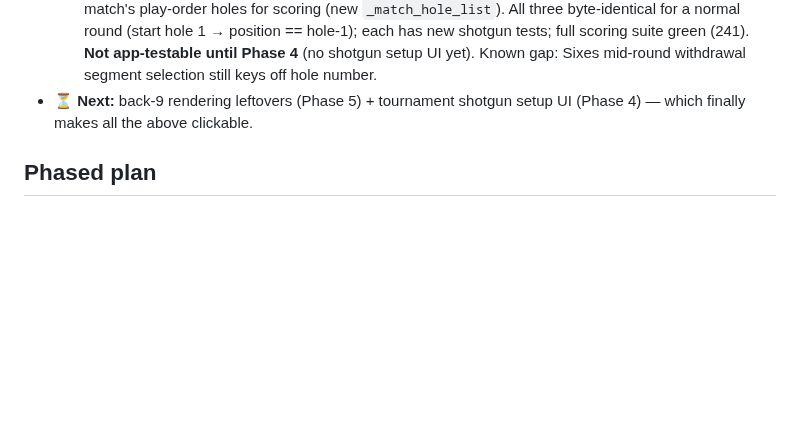
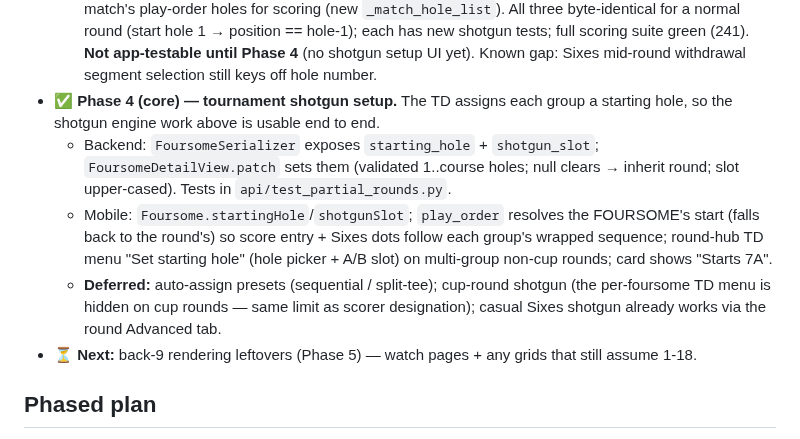
Before and after one commit to lip77us/golf-app, a Markdown page: docs/hole-flexibility.md, the part around the change. Drawn GitHub-style; blank space fills up the shorter version.

Commit message:
docs: Phase 4 tournament shotgun setup (core) done
Co-Authored-By: Claude Opus 4.8 <noreply@anthropic.com>

```diff
--- a/docs/hole-flexibility.md
+++ b/docs/hole-flexibility.md
@@ -270,8 +270,20 @@ opt-in and nothing changes for existing flows.
   each has new shotgun tests; full scoring suite green (241). **Not app-testable
   until Phase 4** (no shotgun setup UI yet). Known gap: Sixes mid-round
   withdrawal segment selection still keys off hole number.
-- ⏳ **Next:** back-9 rendering leftovers (Phase 5) + tournament shotgun setup UI
-  (Phase 4) — which finally makes all the above clickable.
+- ✅ **Phase 4 (core) — tournament shotgun setup.** The TD assigns each group a
+  starting hole, so the shotgun engine work above is usable end to end.
+  - Backend: `FoursomeSerializer` exposes `starting_hole` + `shotgun_slot`;
+    `FoursomeDetailView.patch` sets them (validated 1..course holes; null clears
+    → inherit round; slot upper-cased). Tests in `api/test_partial_rounds.py`.
+  - Mobile: `Foursome.startingHole`/`shotgunSlot`; `play_order` resolves the
+    FOURSOME's start (falls back to the round's) so score entry + Sixes dots
+    follow each group's wrapped sequence; round-hub TD menu "Set starting hole"
+    (hole picker + A/B slot) on multi-group non-cup rounds; card shows "Starts 7A".
+  - **Deferred:** auto-assign presets (sequential / split-tee); cup-round shotgun
+    (the per-foursome TD menu is hidden on cup rounds — same limit as scorer
+    designation); casual Sixes shotgun already works via the round Advanced tab.
+- ⏳ **Next:** back-9 rendering leftovers (Phase 5) — watch pages + any grids that
+  still assume 1-18.
 
 ## Phased plan
 
```
